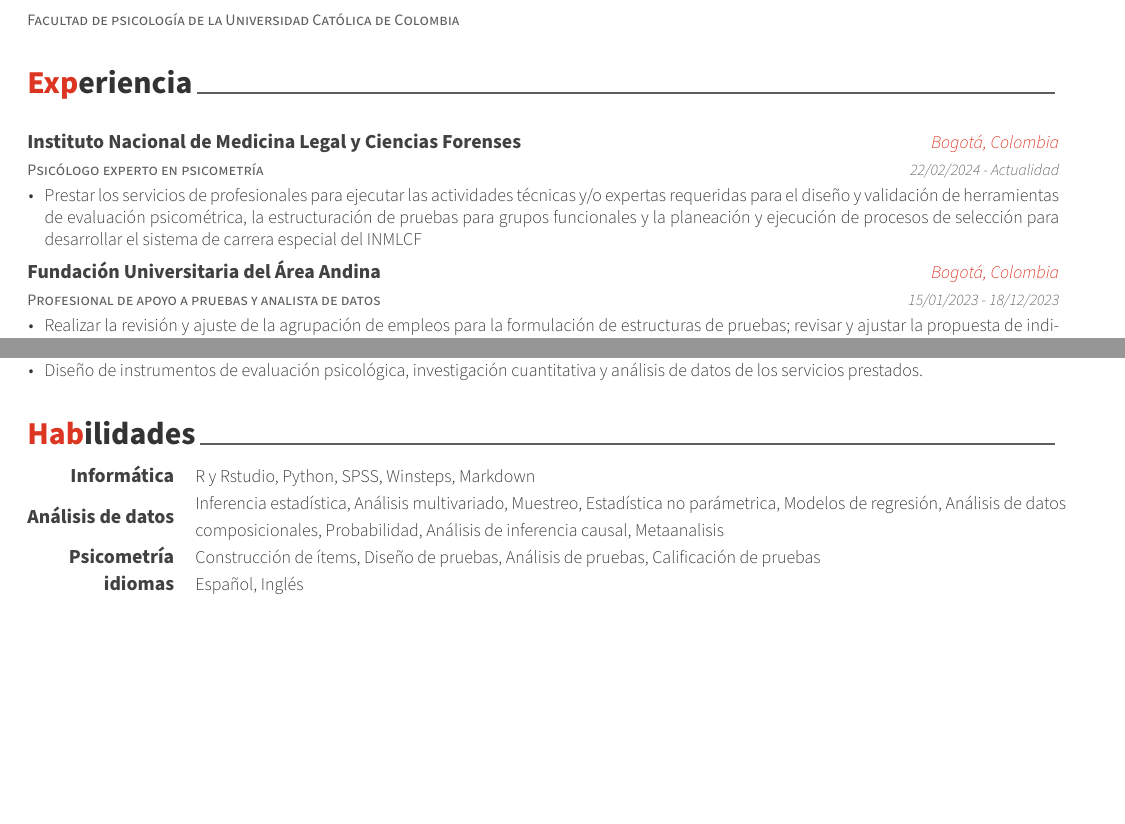
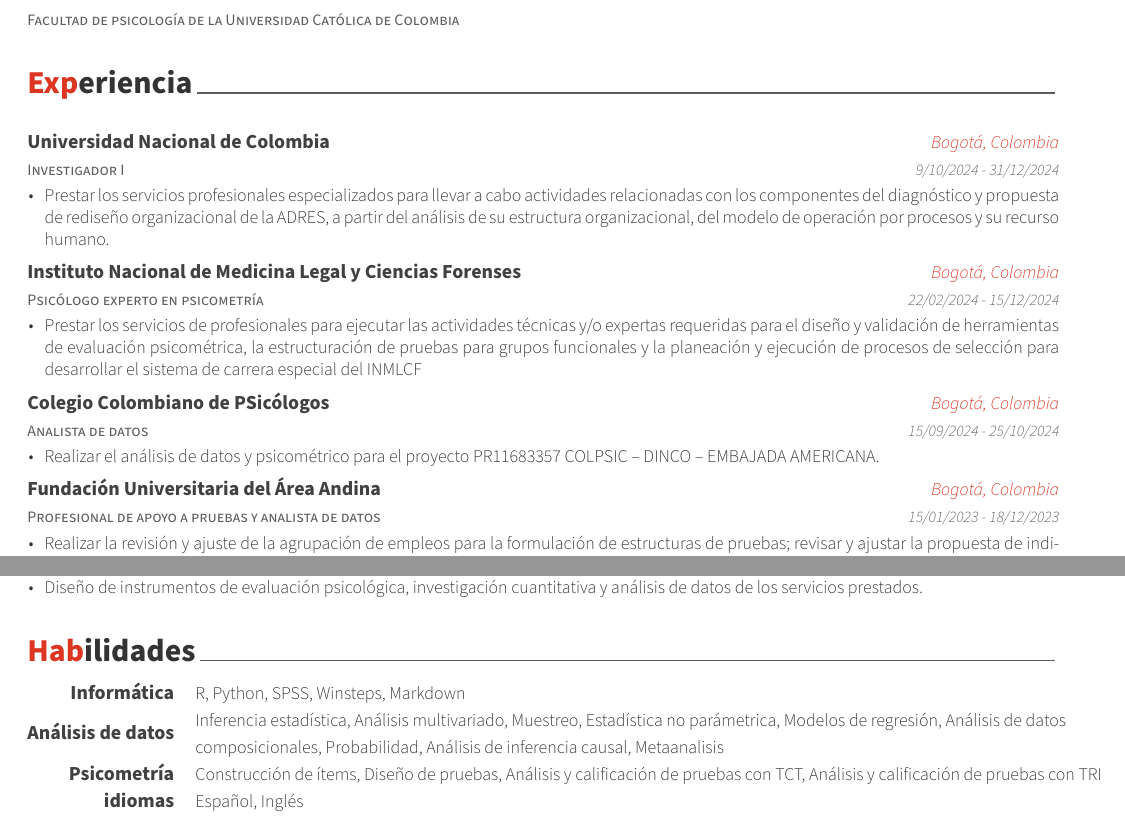
Before and after one commit to daneira66/CV_DANS, an R Markdown document (CV_DANS_Det.Rmd): two parts of pages 1 and 3 of 3, joined at a grey line, cut so that both start at the same text, the shorter picture padded with empty space. The pictures show the output file CV_DANS_Det.pdf that the author committed with the source.

Commit message:
Actualización CV 2024
Se incorpora la experiencia profesional de los contratos del INMLCF, de la UNAL y COLPSIC ejecutados durante el año 2024. Adicionalmente, se actualizan los conocimientos.

````diff
--- a/CV_DANS_Det.Rmd
+++ b/CV_DANS_Det.Rmd
@@ -49,7 +49,9 @@
 ```{r}
 tribble(
   ~Cargo, ~tiempo,~Institucion, ~Ciudad, ~Desc,
-  "Psicólogo experto en psicometría","22/02/2024 - Actualidad","Instituto Nacional de Medicina Legal y Ciencias Forenses","Bogotá, Colombia","Prestar los servicios de profesionales para ejecutar las actividades técnicas y/o expertas requeridas para el diseño y validación de herramientas de evaluación psicométrica, la estructuración de pruebas para grupos funcionales y la planeación y ejecución de procesos de selección para desarrollar el sistema de carrera especial del INMLCF",
+  "Investigador I", "9/10/2024 - 31/12/2024", "Universidad Nacional de Colombia","Bogotá, Colombia","Prestar los servicios profesionales especializados para llevar a cabo actividades relacionadas con los componentes del diagnóstico y propuesta de rediseño organizacional de la ADRES, a partir del análisis de su estructura organizacional, del modelo de operación por procesos y su recurso humano.",
+  "Psicólogo experto en psicometría","22/02/2024 - 15/12/2024","Instituto Nacional de Medicina Legal y Ciencias Forenses","Bogotá, Colombia","Prestar los servicios de profesionales para ejecutar las actividades técnicas y/o expertas requeridas para el diseño y validación de herramientas de evaluación psicométrica, la estructuración de pruebas para grupos funcionales y la planeación y ejecución de procesos de selección para desarrollar el sistema de carrera especial del INMLCF",
+  "Analista de datos","15/09/2024 - 25/10/2024","Colegio Colombiano de PSicólogos","Bogotá, Colombia","Realizar el análisis de datos y psicométrico para el proyecto PR11683357 COLPSIC – DINCO – EMBAJADA AMERICANA.",
   "Profesional de apoyo a pruebas y analista de datos","15/01/2023 - 18/12/2023","Fundación Universitaria del Área Andina","Bogotá, Colombia","Realizar la revisión y ajuste de la agrupación de empleos para la formulación de estructuras de pruebas; revisar y ajustar la propuesta de indicadores temáticos para la conformación de las estructuras de pruebas; apoyar la consolidacion de la versión final de las estructuras de pruebas; revisar y proponer ajustes metodológicos al proceso de construcción y validación de ítems; capacitar al equipo de construcción y validación de ítems; hacer seguimiento a la calidad técnica de los ítems construidos para el banco de ítems de la Universidad; atender los procesos de auditoría y análisis de originalidad al banco de ítems de la Universidad llevados a cabo por parte de la Comisión Nacional del Servicio Civil; realizar el control de calidad de preimpresos de las formas de prueba; revisar las bases de datos para el procesamiento de la información de las pruebas escritas y de ejecución; llevar a cabo el análisis psicómetrico de las pruebas escritas y de ejecución; calificar las pruebas escritas y de ejecución; y brindar conceptos técnicos y los insumos requeridos para la atención de derechos de petición, tutelas, demandas y demás actuaciones interpuestas frente a las pruebas escritas y de ejecución para los procesos de selección de Entidades del Orden Territorial 2022, Entidades del Orden Nacional 2022 y DIAN 2022.",
   "Psicólogo","08/02/2023 - 08/01/2023","Secretaría de Educación Distrital","Bogotá, Colombia","Llevar a cabo el procesamiento de datos para la generación de información del Sistema Multidimensional de Evaluación para la Calidad Educativa - SMECE; gestionar y hacer seguimiento a la formulación y ajuste de indicadores de calidad educativa para incluir en el SMECE; verificar las bases de datos entregadas para el cálculo de los indicadores de calidad educativa a incluir en el SMECE; elaborar y modificar las historias de usuario con los requerimientos funcionales para el desarrollo de tableros de visualización (dashboards) para los indicadores del SMECE; apoyar la generación de encuentros para la divulgación de resultados del SMECE y generar documentos técnicos e informes sobre los datos e información generada por el SMECE.",
   "Psicólogo","16/08/2022 - 15/01/2023","Secretaría de Educación Distrital","Bogotá, Colombia","Llevar a cabo el procesamiento de datos para la generación de información del Sistema Multidimensional de Evaluación para la Calidad Educativa - SMECE; gestionar y hacer seguimiento a la formulación y ajuste de indicadores de calidad educativa para incluir en el SMECE; verificar las bases de datos entregadas para el cálculo de los indicadores de calidad educativa a incluir en el SMECE; elaborar y modificar las historias de usuario con los requerimientos funcionales para el desarrollo de tableros de visualización (dashboards) para los indicadores del SMECE; apoyar la generación de encuentros para la divulgación de resultados del SMECE y generar documentos técnicos e informes sobre los datos e información generada por el SMECE.",
@@ -79,8 +81,8 @@
 # Habilidades
 
 \begin{cvskills}
-  \cvskill{Informática}{R y Rstudio, Python, SPSS, Winsteps, Markdown}
+  \cvskill{Informática}{R, Python, SPSS, Winsteps, Markdown}
   \cvskill{Análisis de datos}{Inferencia estadística, Análisis multivariado, Muestreo, Estadística no parámetrica, Modelos de regresión, Análisis de datos composicionales, Probabilidad, Análisis de inferencia causal, Metaanalisis}
-  \cvskill{Psicometría}{Construcción de ítems, Diseño de pruebas, Análisis de pruebas, Calificación de pruebas}
+  \cvskill{Psicometría}{Construcción de ítems, Diseño de pruebas, Análisis y calificación de pruebas con TCT, Análisis y calificación de pruebas con TRI}
   \cvskill{idiomas}{Español, Inglés}
 \end{cvskills}
````
Also changed, not shown: CV_DANS_Det.pdf.
